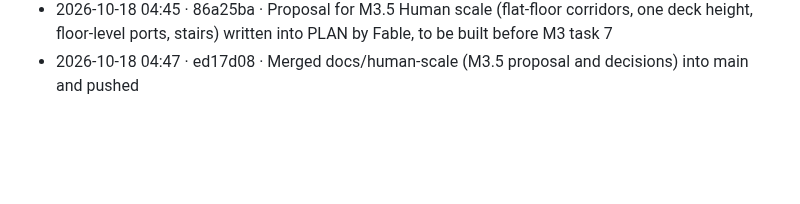
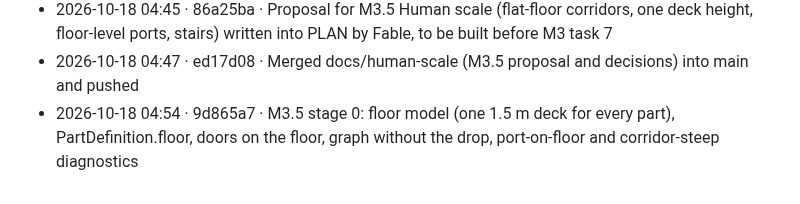
Before and after one commit to sigman78/regolith, a Markdown page: docs/worklog.md, the part around the change. GitHub-like rendering; blank space fills up the shorter version.

Commit message:
docs: worklog line for M3.5 stage 0

```diff
--- a/docs/worklog.md
+++ b/docs/worklog.md
@@ -90,3 +90,4 @@ Format: `YYYY-MM-DD HH:MM · commit · what` (local time, UTC-7). Times are when
 - 2026-10-18 03:52 · 858bb3b · Merged feat/m3-lights (night lights) into main and pushed
 - 2026-10-18 04:45 · 86a25ba · Proposal for M3.5 Human scale (flat-floor corridors, one deck height, floor-level ports, stairs) written into PLAN by Fable, to be built before M3 task 7
 - 2026-10-18 04:47 · ed17d08 · Merged docs/human-scale (M3.5 proposal and decisions) into main and pushed
+- 2026-10-18 04:54 · 9d865a7 · M3.5 stage 0: floor model (one 1.5 m deck for every part), PartDefinition.floor, doors on the floor, graph without the drop, port-on-floor and corridor-steep diagnostics
```
